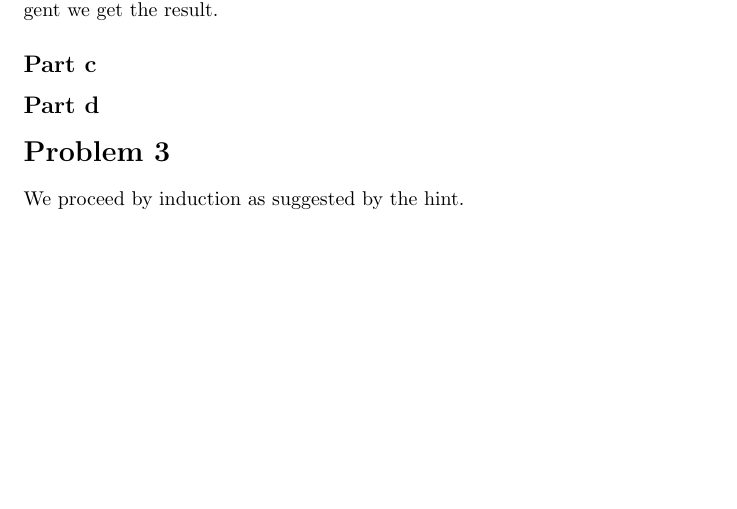
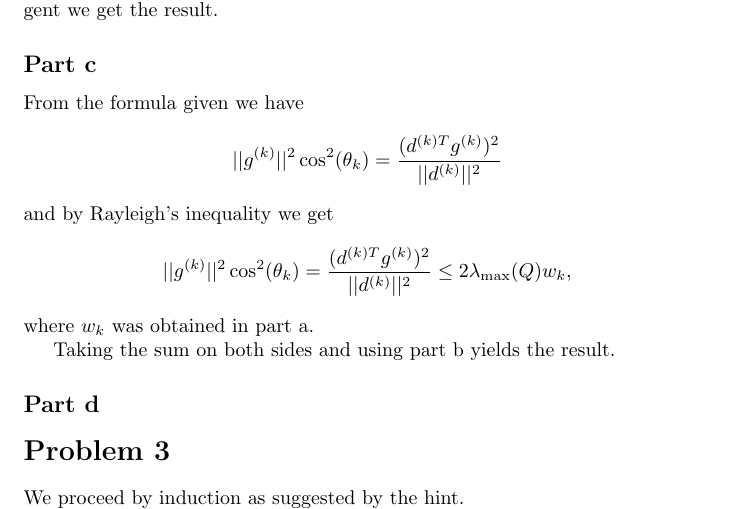
Before and after one commit to fernandohv3279/MATH520, a LaTeX problem sheet (exam1.tex): part of page 4 of 4 before the commit and part of page 4 of 5 after it, cut so that both start at the same text, the shorter picture padded with empty space. Compiled offline with pdfLaTeX.

Commit message:
Add problem 2.c

```diff
--- a/exam1.tex
+++ b/exam1.tex
@@ -161,6 +161,18 @@ so
 taking the limit as $k\to\infty$ and using the fact that
 $\lim_{k\to\infty}V(x^{(k+1)})$ is convergent we get the result.
 \subsection*{Part c}
+From the formula given we have
+\[
+||g^{(k)}||^2\cos^2(\theta_k)=\frac{(d^{(k)T}g^{(k)})^2}{||d^{(k)}||^2}
+\]
+and by Rayleigh's inequality we get
+\[
+||g^{(k)}||^2\cos^2(\theta_k)=\frac{(d^{(k)T}g^{(k)})^2}{||d^{(k)}||^2}
+\leq2\lambda_{\max}(Q)w_k,
+\]
+where $w_k$ was obtained in part a.
+
+Taking the sum on both sides and using part b yields the result.
 \subsection*{Part d}
 \section*{Problem 3}
 We proceed by induction as suggested by the hint.
```
